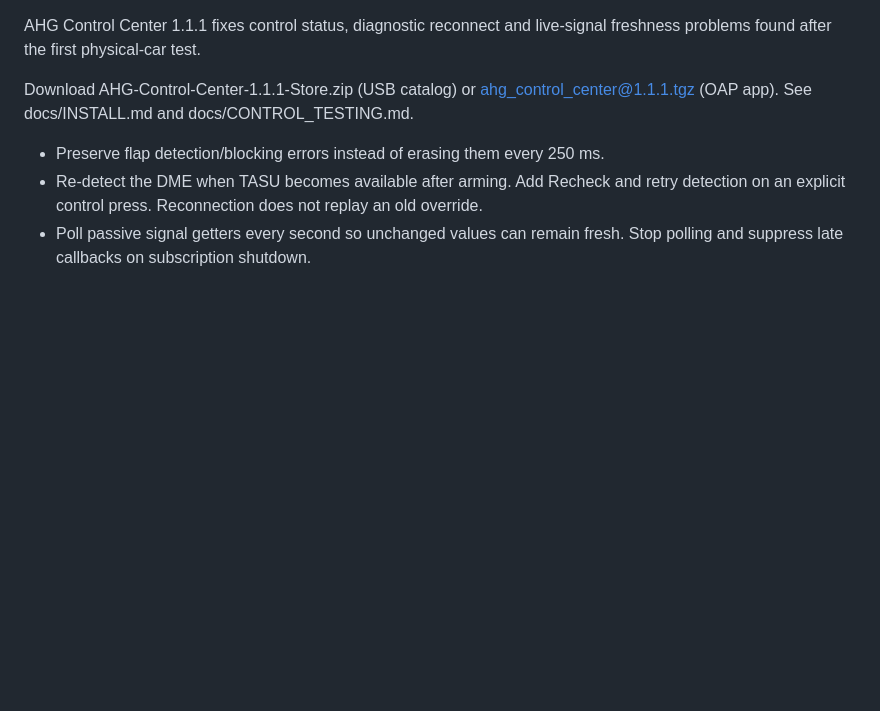
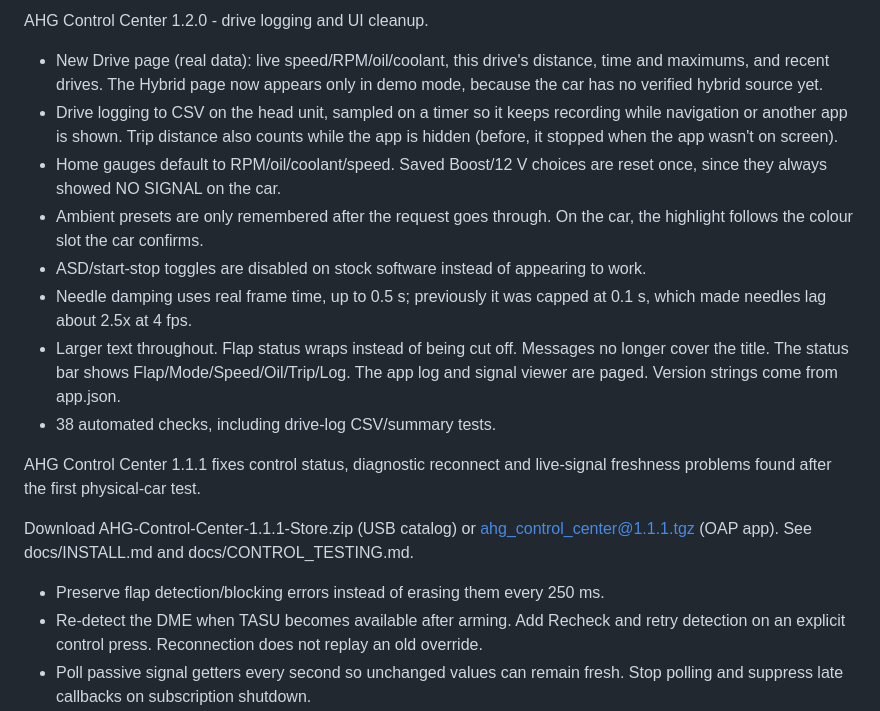
Before and after one commit to dinerboy/ahg_mgu, a Markdown page: docs/RELEASE_NOTES.md, the part around the change. Rendered like a GitHub page; blank space fills up the shorter version.

```diff
--- a/docs/RELEASE_NOTES.md
+++ b/docs/RELEASE_NOTES.md
@@ -1,3 +1,14 @@
+AHG Control Center 1.2.0 - drive logging and UI cleanup.
+
+- New Drive page (real data): live speed/RPM/oil/coolant, this drive's distance, time and maximums, and recent drives. The Hybrid page now appears only in demo mode, because the car has no verified hybrid source yet.
+- Drive logging to CSV on the head unit, sampled on a timer so it keeps recording while navigation or another app is shown. Trip distance also counts while the app is hidden (before, it stopped when the app wasn't on screen).
+- Home gauges default to RPM/oil/coolant/speed. Saved Boost/12 V choices are reset once, since they always showed NO SIGNAL on the car.
+- Ambient presets are only remembered after the request goes through. On the car, the highlight follows the colour slot the car confirms.
+- ASD/start-stop toggles are disabled on stock software instead of appearing to work.
+- Needle damping uses real frame time, up to 0.5 s; previously it was capped at 0.1 s, which made needles lag about 2.5x at 4 fps.
+- Larger text throughout. Flap status wraps instead of being cut off. Messages no longer cover the title. The status bar shows Flap/Mode/Speed/Oil/Trip/Log. The app log and signal viewer are paged. Version strings come from app.json.
+- 38 automated checks, including drive-log CSV/summary tests.
+
 AHG Control Center 1.1.1 fixes control status, diagnostic reconnect and live-signal freshness problems found after the first physical-car test.
 
 Download AHG-Control-Center-1.1.1-Store.zip (USB catalog) or ahg_control_center@1.1.1.tgz (OAP app). See docs/INSTALL.md and docs/CONTROL_TESTING.md.
```
Also changed, not shown: README.md (+12 -10 lines), screenshots/01-home.png, screenshots/02-controls.png, screenshots/03-drive.png (added), screenshots/03-hybrid.png (deleted), screenshots/04-system.png, 10 other files.
